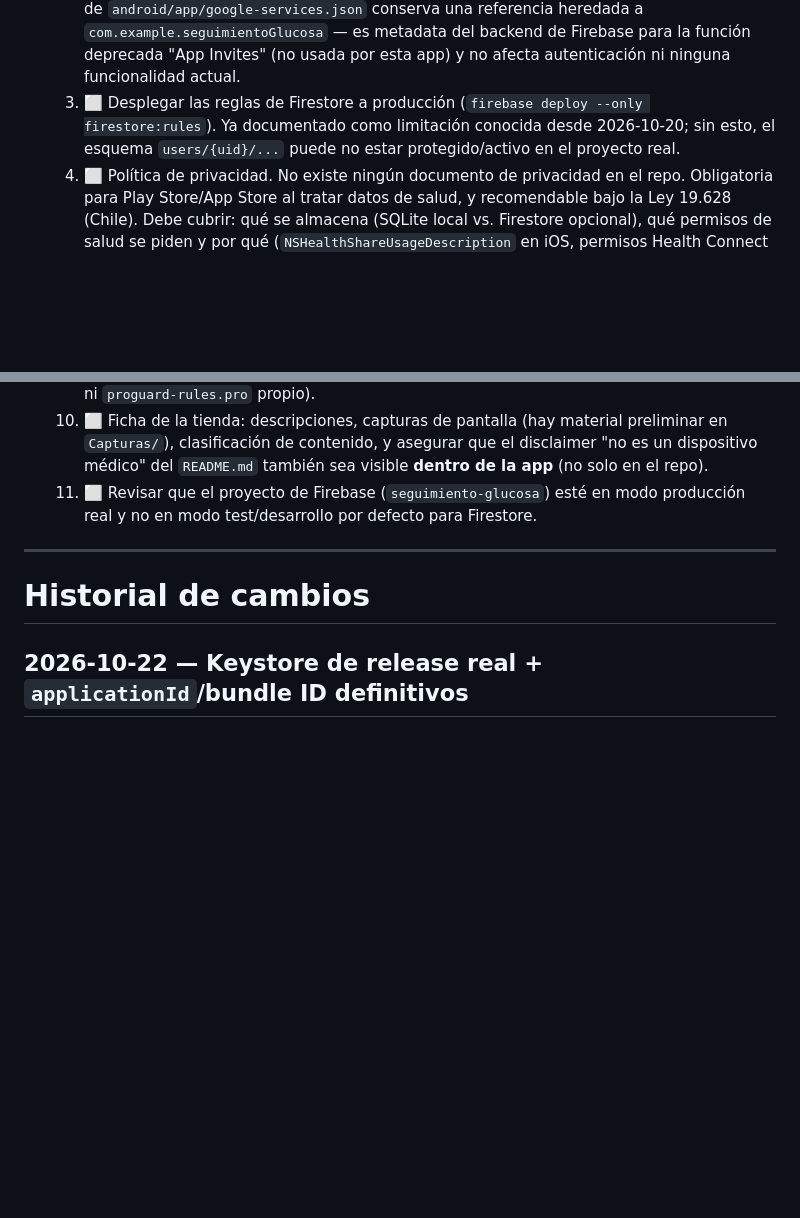
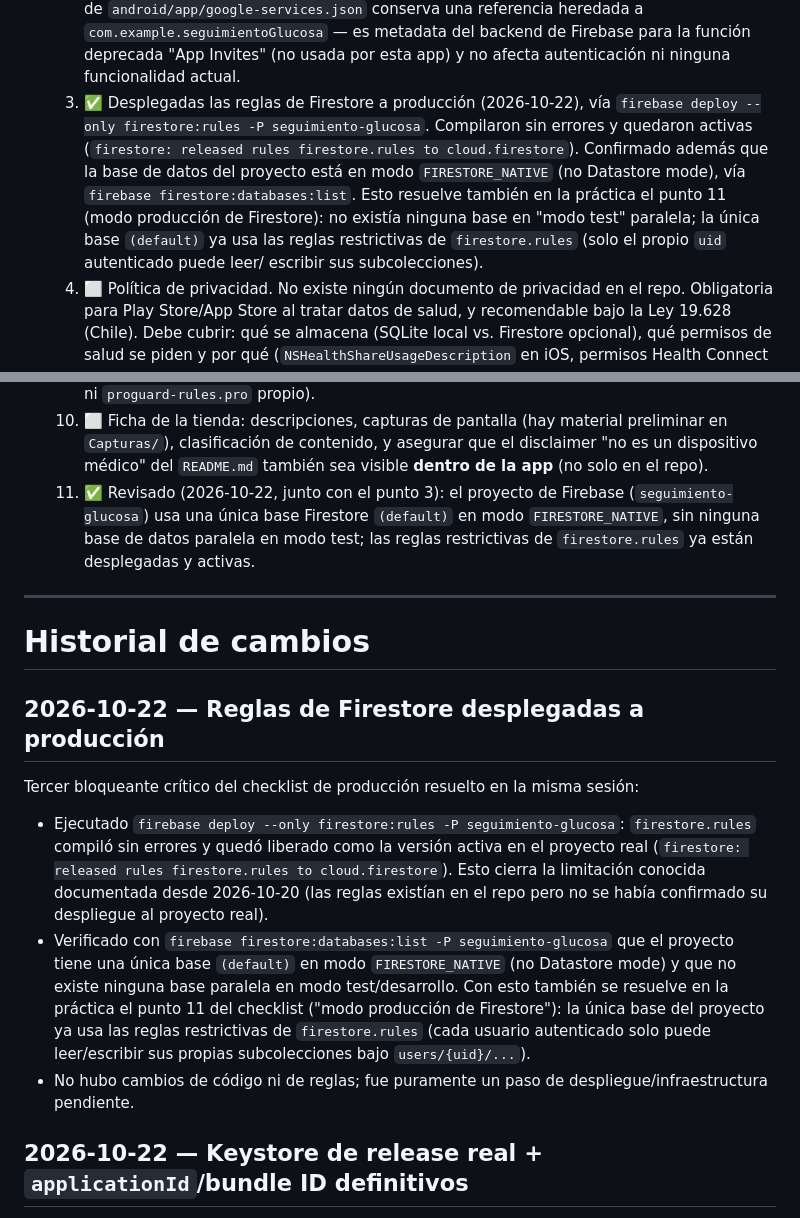
Before and after one commit to oscargbarraza-dotcom/control_glucosa, a Markdown page: PROJECT_CONTEXT.md, 2 parts joined by grey strips. GitHub-like rendering; blank space fills up the shorter version.

Commit message:
docs: desplegar reglas de Firestore a produccion (bloqueante #3 del checklist)
- firebase deploy --only firestore:rules -P seguimiento-glucosa: firestore.rules compilo sin errores y quedo activo en el proyecto real.

- Verificado con firebase firestore:databases:list que la unica base del proyecto esta en modo FIRESTORE_NATIVE, sin ninguna base paralela en modo test; resuelve tambien el punto 11 (modo produccion de Firestore).

- Marcados como completados los puntos 3 y 11 del checklist de produccion en PROJECT_CONTEXT.md, con entrada en Historial de cambios.

```diff
--- a/PROJECT_CONTEXT.md
+++ b/PROJECT_CONTEXT.md
@@ -1785,11 +1785,18 @@ Prioridad futura:
        backend de Firebase para la función deprecada "App Invites"
        (no usada por esta app) y no afecta autenticación ni ninguna
        funcionalidad actual.
-    3. ⬜ Desplegar las reglas de Firestore a producción
-       (`firebase deploy --only firestore:rules`). Ya documentado como
-       limitación conocida desde 2026-10-20; sin esto, el esquema
-       `users/{uid}/...` puede no estar protegido/activo en el
-       proyecto real.
+    3. ✅ Desplegadas las reglas de Firestore a producción
+       (2026-10-22), vía `firebase deploy --only firestore:rules -P
+       seguimiento-glucosa`. Compilaron sin errores y quedaron
+       activas (`firestore: released rules firestore.rules to
+       cloud.firestore`). Confirmado además que la base de datos del
+       proyecto está en modo `FIRESTORE_NATIVE` (no Datastore mode),
+       vía `firebase firestore:databases:list`. Esto resuelve también
+       en la práctica el punto 11 (modo producción de Firestore): no
+       existía ninguna base en "modo test" paralela; la única base
+       `(default)` ya usa las reglas restrictivas de
+       `firestore.rules` (solo el propio `uid` autenticado puede leer/
+       escribir sus subcolecciones).
     4. ⬜ Política de privacidad. No existe ningún documento de
        privacidad en el repo. Obligatoria para Play Store/App Store al
        tratar datos de salud, y recomendable bajo la Ley 19.628
@@ -1827,13 +1834,39 @@ Prioridad futura:
         contenido, y asegurar que el disclaimer "no es un dispositivo
         médico" del `README.md` también sea visible **dentro de la
         app** (no solo en el repo).
-    11. ⬜ Revisar que el proyecto de Firebase (`seguimiento-glucosa`)
-        esté en modo producción real y no en modo
-        test/desarrollo por defecto para Firestore.
+    11. ✅ Revisado (2026-10-22, junto con el punto 3): el proyecto de
+        Firebase (`seguimiento-glucosa`) usa una única base Firestore
+        `(default)` en modo `FIRESTORE_NATIVE`, sin ninguna base de
+        datos paralela en modo test; las reglas restrictivas de
+        `firestore.rules` ya están desplegadas y activas.
 
 ---
 
 # Historial de cambios
+
+## 2026-10-22 — Reglas de Firestore desplegadas a producción
+
+Tercer bloqueante crítico del checklist de producción resuelto en la
+misma sesión:
+
+* Ejecutado `firebase deploy --only firestore:rules -P
+  seguimiento-glucosa`: `firestore.rules` compiló sin errores y quedó
+  liberado como la versión activa en el proyecto real
+  (`firestore: released rules firestore.rules to cloud.firestore`).
+  Esto cierra la limitación conocida documentada desde 2026-10-20
+  (las reglas existían en el repo pero no se había confirmado su
+  despliegue al proyecto real).
+* Verificado con `firebase firestore:databases:list -P
+  seguimiento-glucosa` que el proyecto tiene una única base
+  `(default)` en modo `FIRESTORE_NATIVE` (no Datastore mode) y que no
+  existe ninguna base paralela en modo test/desarrollo. Con esto
+  también se resuelve en la práctica el punto 11 del checklist ("modo
+  producción de Firestore"): la única base del proyecto ya usa las
+  reglas restrictivas de `firestore.rules` (cada usuario autenticado
+  solo puede leer/escribir sus propias subcolecciones bajo
+  `users/{uid}/...`).
+* No hubo cambios de código ni de reglas; fue puramente un paso de
+  despliegue/infraestructura pendiente.
 
 ## 2026-10-22 — Keystore de release real + `applicationId`/bundle ID definitivos
 
```
